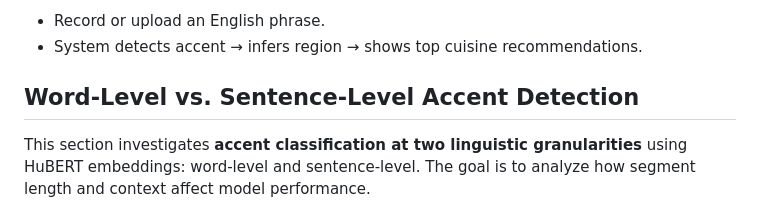
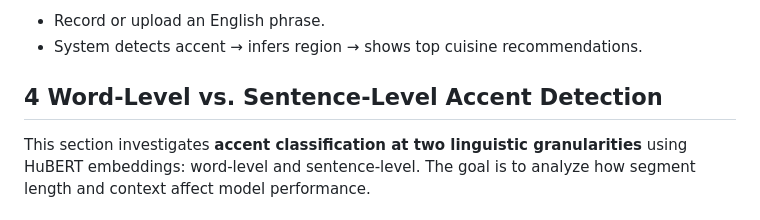
Before and after one commit to savioshaju/IIIT-H-, a Markdown page: README.md, the part around the change printed below. Rendered like a GitHub page.

Commit message:
Fix formatting and heading inconsistencies in README

```diff
--- a/README.md
+++ b/README.md
@@ -597,7 +597,7 @@ You’ll get the main interface where users can:
 * Record or upload an English phrase.
 * System detects accent → infers region → shows top cuisine recommendations.
 
-##  Word-Level vs. Sentence-Level Accent Detection
+## 4 Word-Level vs. Sentence-Level Accent Detection
 
 This section investigates **accent classification at two linguistic granularities** using HuBERT embeddings: word-level and sentence-level. The goal is to analyze how segment length and context affect model performance.
 
```
Also changed, not shown: other parts of README.md (+2 -2 lines).
